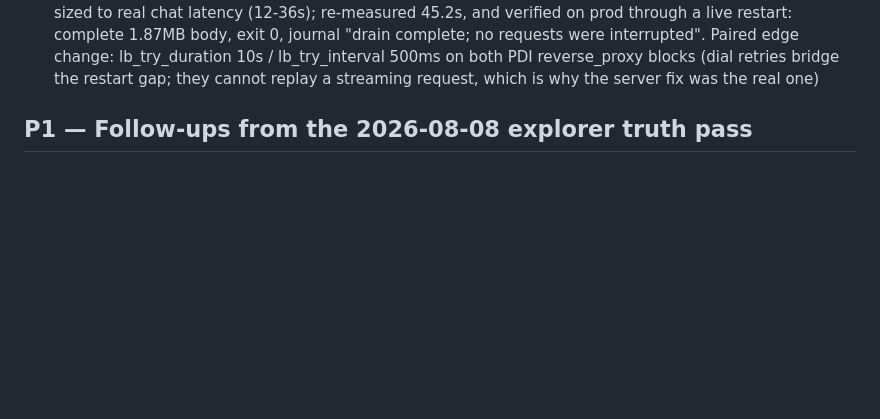
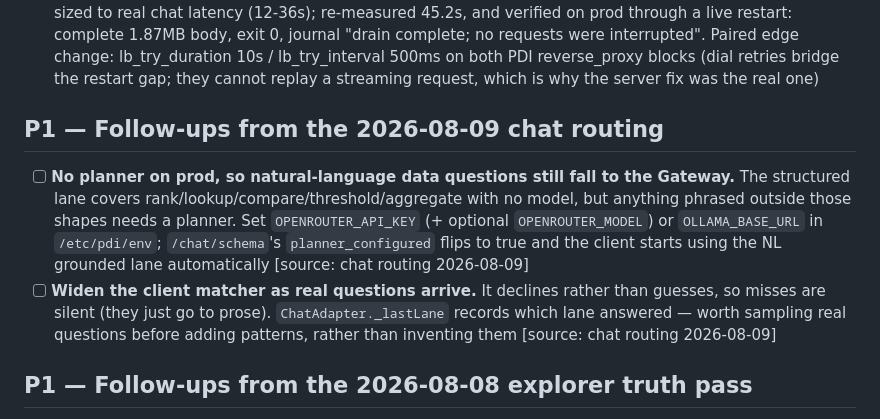
Before and after one commit to DojoGenesis/policy-data-infrastructure, a Markdown page: TODO.md, the part around the change. GitHub-like rendering; blank space fills up the shorter version.

```diff
--- a/TODO.md
+++ b/TODO.md
@@ -18,6 +18,19 @@
   change: lb_try_duration 10s / lb_try_interval 500ms on both PDI reverse_proxy
   blocks (dial retries bridge the restart gap; they cannot replay a streaming
   request, which is why the server fix was the real one)
+
+## P1 — Follow-ups from the 2026-08-09 chat routing
+
+- [ ] **No planner on prod, so natural-language data questions still fall to the
+  Gateway.** The structured lane covers rank/lookup/compare/threshold/aggregate
+  with no model, but anything phrased outside those shapes needs a planner. Set
+  `OPENROUTER_API_KEY` (+ optional `OPENROUTER_MODEL`) or `OLLAMA_BASE_URL` in
+  `/etc/pdi/env`; `/chat/schema`'s `planner_configured` flips to true and the
+  client starts using the NL grounded lane automatically [source: chat routing 2026-08-09]
+- [ ] **Widen the client matcher as real questions arrive.** It declines rather
+  than guesses, so misses are silent (they just go to prose). `ChatAdapter._lastLane`
+  records which lane answered — worth sampling real questions before adding
+  patterns, rather than inventing them [source: chat routing 2026-08-09]
 
 ## P1 — Follow-ups from the 2026-08-08 explorer truth pass
 
```
Also changed, not shown: CHANGELOG.md (+37 -0 lines).
